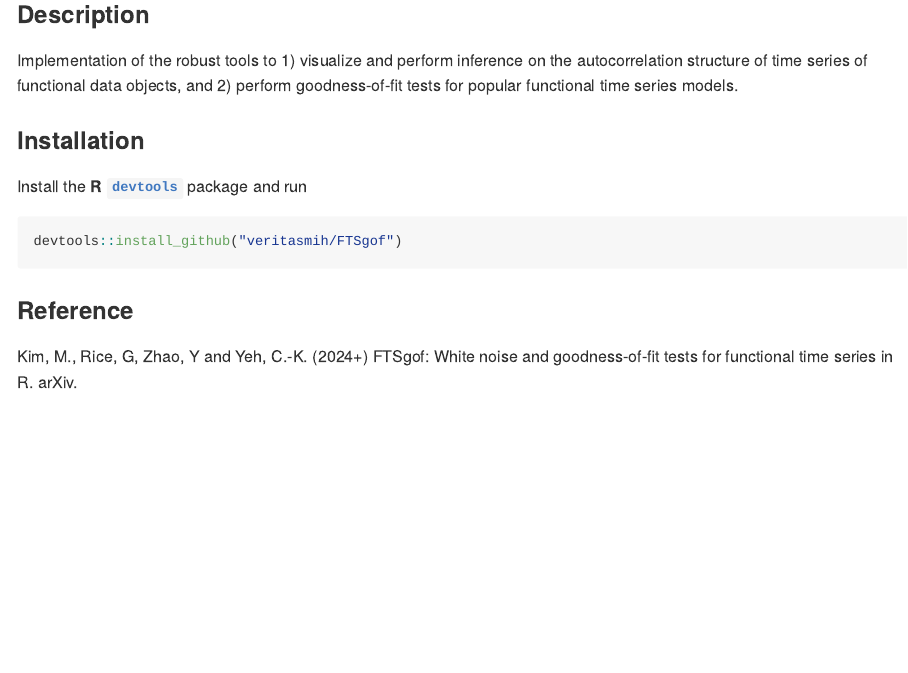
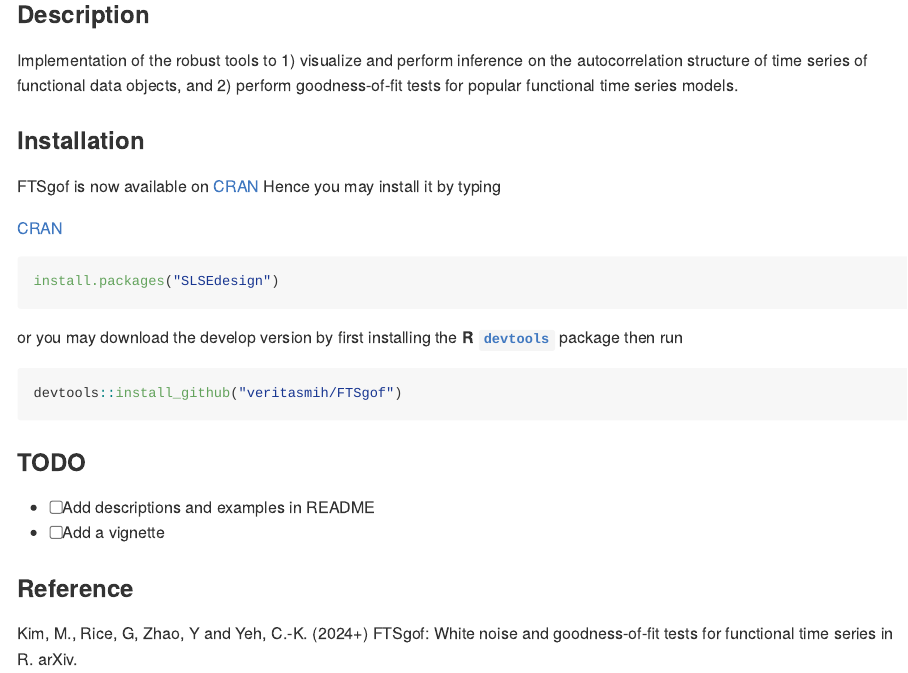
Before and after one commit to veritasmih/FTSgof, an R Markdown document (README.Rmd): the page in a window 1100 px wide, from 240 px down. The pictures show the output file README.md that the author committed with the source, drawn offline in the style of GitHub; badge pictures from the web are left out.

Commit message:
Update README

````diff
--- a/README.Rmd
+++ b/README.Rmd
@@ -26,11 +30,24 @@
 
 ### Installation
 
-Install the **R** [**`devtools`**](https://CRAN.R-project.org/package=devtools) package and run
+FTSgof is now available on [CRAN](https://cran.r-project.org/) Hence you may install it by typing
 
-```{r, eval=FALSE}
+
+
+[CRAN](https://cran.r-project.org/)
+
+```r
+install.packages("SLSEdesign")
+```
+or you may download the develop version by first installing the **R** [**`devtools`**](https://CRAN.R-project.org/package=devtools) package then run
+
+```r
 devtools::install_github("veritasmih/FTSgof")
 ```
+### TODO
+
+- [ ] Add descriptions and examples in README
+- [ ] Add a vignette
 
 ### Reference
 
````
Also changed, not shown: README.md, README.Rmd (6 more changed lines).
